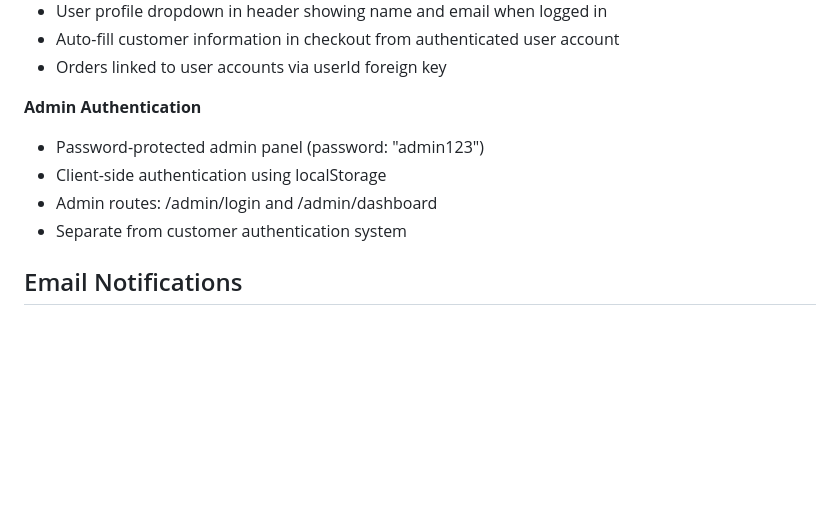
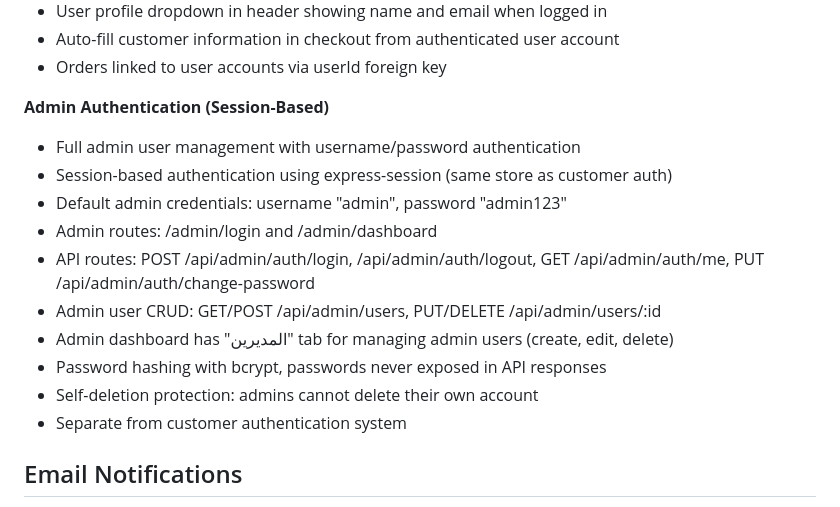
Before and after one commit to aeencomp/AinComputerStore1, a Markdown page: replit.md, the part around the change. GitHub-like rendering; blank space fills up the shorter version.

Commit message:
Update documentation to reflect new session-based admin authentication
Update replit.md to detail the new session-based admin authentication system, including user management and security features.

Replit-Commit-Author: Agent
Replit-Commit-Session-Id: f15e055d-8fa4-4f32-8594-43e6cb1ea1ee
Replit-Commit-Checkpoint-Type: full_checkpoint
Replit-Commit-Event-Id: bec394ff-bb76-4346-a782-d3979c719f74
Replit-Commit-Screenshot-Url: https://storage.googleapis.com/screenshot-production-us-central1/63d7fa0d-96e8-4727-a097-26b484f69d56/f15e055d-8fa4-4f32-8594-43e6cb1ea1ee/twycWlP

```diff
--- a/replit.md
+++ b/replit.md
@@ -130,10 +130,16 @@ Preferred communication style: Simple, everyday language.
 - Auto-fill customer information in checkout from authenticated user account
 - Orders linked to user accounts via userId foreign key
 
-**Admin Authentication**
-- Password-protected admin panel (password: "admin123")
-- Client-side authentication using localStorage
+**Admin Authentication (Session-Based)**
+- Full admin user management with username/password authentication
+- Session-based authentication using express-session (same store as customer auth)
+- Default admin credentials: username "admin", password "admin123"
 - Admin routes: /admin/login and /admin/dashboard
+- API routes: POST /api/admin/auth/login, /api/admin/auth/logout, GET /api/admin/auth/me, PUT /api/admin/auth/change-password
+- Admin user CRUD: GET/POST /api/admin/users, PUT/DELETE /api/admin/users/:id
+- Admin dashboard has "المديرين" tab for managing admin users (create, edit, delete)
+- Password hashing with bcrypt, passwords never exposed in API responses
+- Self-deletion protection: admins cannot delete their own account
 - Separate from customer authentication system
 
 ## Email Notifications
```
